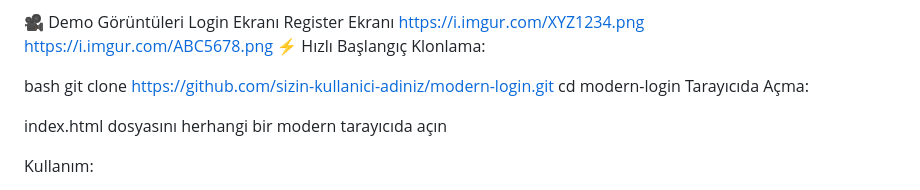
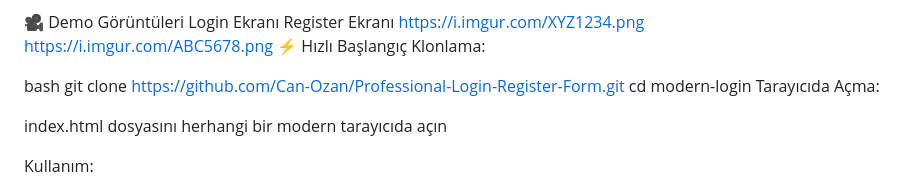
Before and after one commit to Can-Ozan/Professional-Login-Register-Form, a Markdown page: README.md, the part around the change. GitHub-like rendering.

```diff
--- a/README.md
+++ b/README.md
@@ -47,7 +47,7 @@ https://i.imgur.com/XYZ1234.png	https://i.imgur.com/ABC5678.png
 Klonlama:
 
 bash
-git clone https://github.com/sizin-kullanici-adiniz/modern-login.git
+git clone https://github.com/Can-Ozan/Professional-Login-Register-Form.git
 cd modern-login
 Tarayıcıda Açma:
 
```
